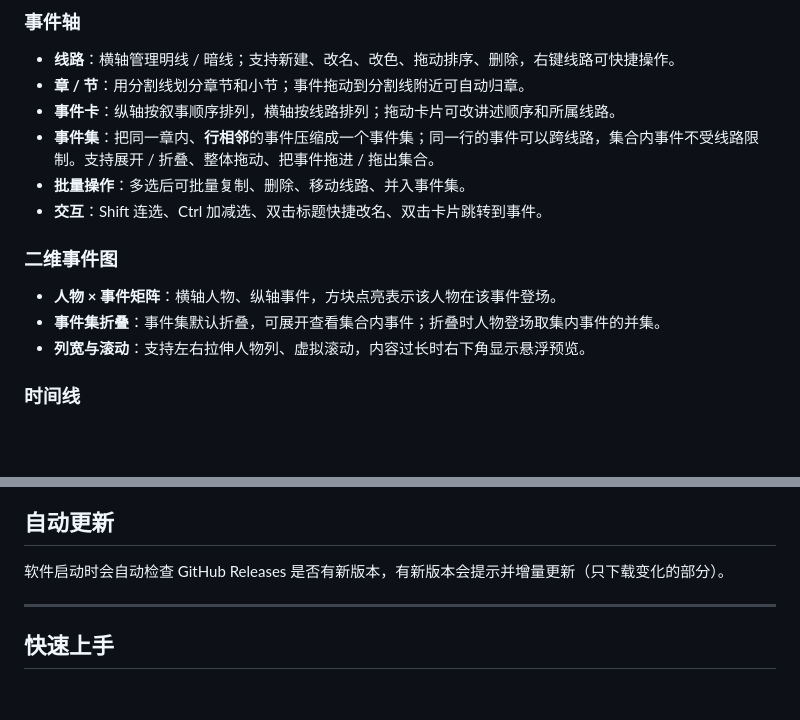
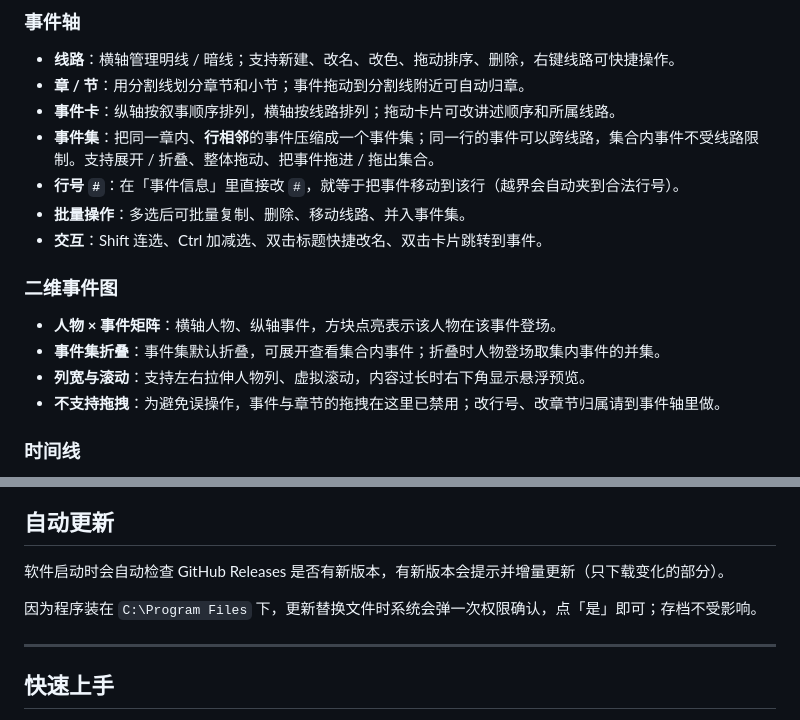
Before and after one commit to qiupeiyue/fiction_GUI, a Markdown page: README.md, 2 parts joined by grey strips. GitHub-like rendering; blank space fills up the shorter version.

```diff
--- a/README.md
+++ b/README.md
@@ -61,6 +83,7 @@
 - **章 / 节**：用分割线划分章节和小节；事件拖动到分割线附近可自动归章。
 - **事件卡**：纵轴按叙事顺序排列，横轴按线路排列；拖动卡片可改讲述顺序和所属线路。
 - **事件集**：把同一章内、**行相邻**的事件压缩成一个事件集；同一行的事件可以跨线路，集合内事件不受线路限制。支持展开 / 折叠、整体拖动、把事件拖进 / 拖出集合。
+- **行号 `#`**：在「事件信息」里直接改 `#`，就等于把事件移动到该行（越界会自动夹到合法行号）。
 - **批量操作**：多选后可批量复制、删除、移动线路、并入事件集。
 - **交互**：Shift 连选、Ctrl 加减选、双击标题快捷改名、双击卡片跳转到事件。
 
@@ -69,6 +92,7 @@
 - **人物 × 事件矩阵**：横轴人物、纵轴事件，方块点亮表示该人物在该事件登场。
 - **事件集折叠**：事件集默认折叠，可展开查看集合内事件；折叠时人物登场取集内事件的并集。
 - **列宽与滚动**：支持左右拉伸人物列、虚拟滚动，内容过长时右下角显示悬浮预览。
+- **不支持拖拽**：为避免误操作，事件与章节的拖拽在这里已禁用；改行号、改章节归属请到事件轴里做。
 
 ### 时间线
 
@@ -139,6 +166,8 @@ AdaaFictionGUI-Setup-1.0.2.exe
 ## 自动更新
 
 软件启动时会自动检查 GitHub Releases 是否有新版本，有新版本会提示并增量更新（只下载变化的部分）。
+
+因为程序装在 `C:\Program Files` 下，更新替换文件时系统会弹一次权限确认，点「是」即可；存档不受影响。
 
 ---
 
```
Also changed, not shown: other parts of README.md (+34 -9 lines).
